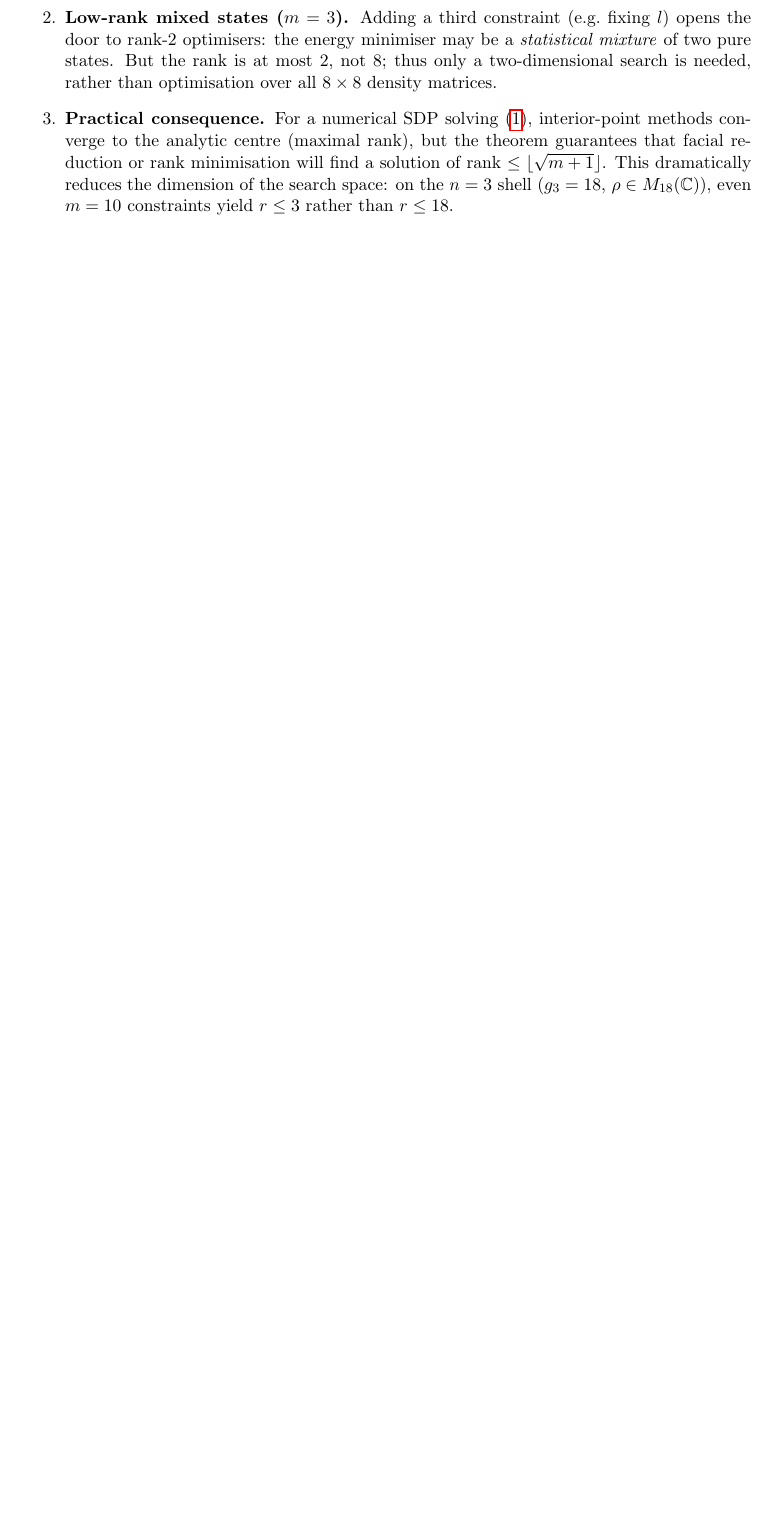
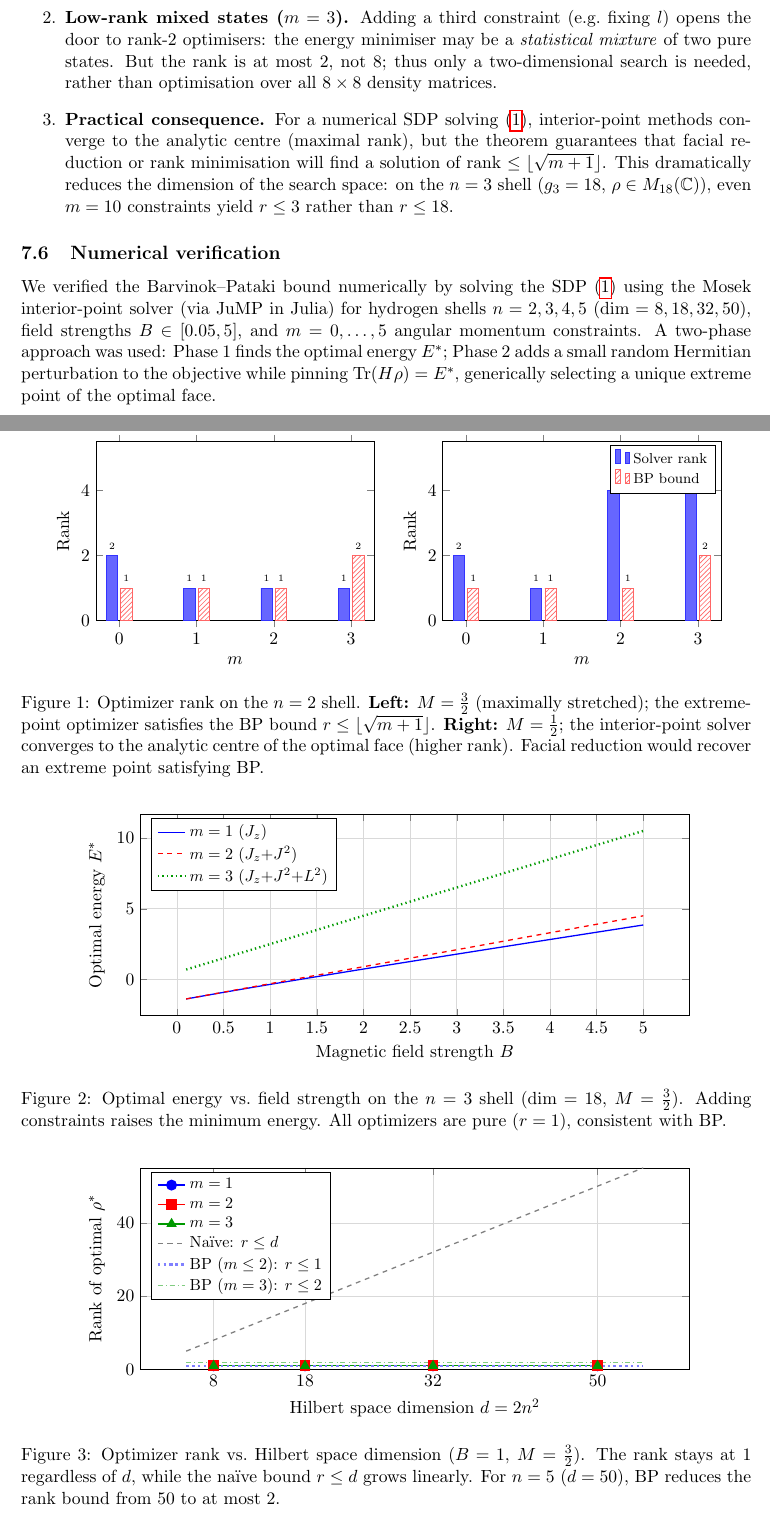
Before and after one commit to tobiasosborne/Barvinok-Pataki-AOU, a LaTeX paper (discussion/barvinok_pataki_aou_proof.tex): part of page 7 of 8 before the commit and two parts of pages 7 and 8 of 9 after it, the two joined at a grey line, cut so that both start at the same text, the shorter picture padded with empty space. Compiled offline with pdfLaTeX.

Commit message:
Include SDP verification plots in main paper (Figures 1-3)
- Fig 1: Rank vs constraints bar chart (M=3/2 extreme point vs M=1/2 analytic centre)
- Fig 2: Optimal energy vs B field strength (n=3 shell, m=1,2,3)
- Fig 3: Rank vs Hilbert space dimension (BP bound vs naïve r≤d)
- Added pgfplots/tikz to preamble, data loaded from numerics/data/

Co-Authored-By: Claude Opus 4.6 (1M context) <noreply@anthropic.com>

```diff
--- a/discussion/barvinok_pataki_aou_proof.tex
+++ b/discussion/barvinok_pataki_aou_proof.tex
@@ -27,6 +27,13 @@
 \newcommand{\bra}[1]{\langle#1|}
 \newcommand{\braket}[2]{\langle#1|#2\rangle}
 \usepackage{booktabs}
+\usepackage{pgfplots}
+\pgfplotsset{compat=newest}
+\usepgfplotslibrary{groupplots}
+\usetikzlibrary{patterns}
+\pgfplotsset{
+    table/.append style={col sep=space, header=true},
+}
 
 \title{A Barvinok--Pataki Theorem for Archimedean Order Unit Spaces}
 \author{Timo Ziegler,$^{1}$
@@ -613,6 +620,130 @@ $m$ & \textbf{Constraints (on the $n=2$ shell)} & $r^2 \leq m + 1$
   $r \leq 3$ rather than $r \leq 18$.
 \end{enumerate}
 
+\subsection{Numerical verification}
+
+We verified the Barvinok--Pataki bound numerically by solving the SDP
+\eqref{eq:hydrogen-opt} using the Mosek interior-point solver (via
+JuMP in Julia) for hydrogen shells $n = 2, 3, 4, 5$
+($\dim = 8, 18, 32, 50$), field strengths $B \in [0.05, 5]$, and
+$m = 0, \ldots, 5$ angular momentum constraints.  A two-phase
+approach was used: Phase~1 finds the optimal energy $E^*$; Phase~2
+adds a small random Hermitian perturbation to the objective while
+pinning $\Tr(H\rho) = E^*$, generically selecting a unique extreme
+point of the optimal face.
+
+\begin{figure}[htbp]
+\centering
+\begin{tikzpicture}
+\begin{groupplot}[
+    group style={
+        group size=2 by 1,
+        horizontal sep=1.5cm,
+    },
+    width=0.48\textwidth,
+    height=5.5cm,
+    ybar,
+    /pgf/bar width=7pt,
+    xlabel={$m$},
+    ylabel={Rank},
+    ymin=0, ymax=5.5,
+    xtick={0,1,2,3},
+    nodes near coords,
+    every node near coord/.append style={font=\tiny},
+]
+\nextgroupplot[title={$M = \tfrac{3}{2}$ (stretched)}, title style={font=\small}]
+\addplot[fill=blue!60, draw=blue!80] coordinates {
+    (0, 2) (1, 1) (2, 1) (3, 1)
+};
+\addplot[fill=red!30, draw=red!60, pattern=north east lines, pattern color=red!60] coordinates {
+    (0, 1) (1, 1) (2, 1) (3, 2)
+};
+\nextgroupplot[title={$M = \tfrac{1}{2}$ (analytic centre)}, title style={font=\small},
+    legend style={at={(0.98,0.98)}, anchor=north east, font=\footnotesize},
+    legend cell align=left]
+\addplot[fill=blue!60, draw=blue!80] coordinates {
+    (0, 2) (1, 1) (2, 4) (3, 4)
+};
+\addplot[fill=red!30, draw=red!60, pattern=north east lines, pattern color=red!60] coordinates {
+    (0, 1) (1, 1) (2, 1) (3, 2)
+};
+\legend{Solver rank, BP bound}
+\end{groupplot}
+\end{tikzpicture}
+\caption{Optimizer rank on the $n=2$ shell.
+\textbf{Left:} $M=\tfrac{3}{2}$ (maximally stretched); the extreme-point
+optimizer satisfies the BP bound $r \leq \lfloor\sqrt{m+1}\rfloor$.
+\textbf{Right:} $M=\tfrac{1}{2}$; the interior-point solver converges to the
+analytic centre of the optimal face (higher rank).  Facial reduction
+would recover an extreme point satisfying BP.}
+\label{fig:rank-vs-m}
+\end{figure}
+
+\begin{figure}[htbp]
+\centering
+\begin{tikzpicture}
+\begin{axis}[
+    width=0.85\textwidth,
+    height=6cm,
+    xlabel={Magnetic field strength $B$},
+    ylabel={Optimal energy $E^*$},
+    legend style={at={(0.02,0.98)}, anchor=north west, font=\small},
+    legend cell align=left,
+    grid=major,
+    grid style={gray!30},
+]
+\addplot[blue, thick, mark=none]
+    table[x index=0, y index=2] {../numerics/data/energy_vs_B_n3_m1.dat};
+\addplot[red, thick, mark=none, dashed]
+    table[x index=0, y index=2] {../numerics/data/energy_vs_B_n3_m2.dat};
+\addplot[green!60!black, thick, mark=none, dotted, line width=1.5pt]
+    table[x index=0, y index=2] {../numerics/data/energy_vs_B_n3_m3.dat};
+\legend{$m=1$ ($J_z$), $m=2$ ($J_z{+}J^2$), $m=3$ ($J_z{+}J^2{+}L^2$)}
+\end{axis}
+\end{tikzpicture}
+\caption{Optimal energy vs.\ field strength on the $n=3$ shell
+($\dim=18$, $M=\tfrac{3}{2}$).  Adding constraints raises the minimum
+energy.  All optimizers are pure ($r=1$), consistent with BP.}
+\label{fig:energy-vs-B}
+\end{figure}
+
+\begin{figure}[htbp]
+\centering
+\begin{tikzpicture}
+\begin{axis}[
+    width=0.85\textwidth,
+    height=6cm,
+    xlabel={Hilbert space dimension $d = 2n^2$},
+    ylabel={Rank of optimal $\rho^*$},
+    ymin=0, ymax=55,
+    xtick={8, 18, 32, 50},
+    legend style={at={(0.02,0.98)}, anchor=north west, font=\small},
+    legend cell align=left,
+    grid=major,
+    grid style={gray!30},
+]
+\addplot[blue, thick, mark=*, mark size=3pt]
+    table[x index=1, y index=3] {../numerics/data/rank_vs_shell_m1.dat};
+\addplot[red, thick, mark=square*, mark size=3pt]
+    table[x index=1, y index=3] {../numerics/data/rank_vs_shell_m2.dat};
+\addplot[green!60!black, thick, mark=triangle*, mark size=3pt]
+    table[x index=1, y index=3] {../numerics/data/rank_vs_shell_m3.dat};
+\addplot[gray, dashed, thick, mark=none, domain=5:55, samples=2] {x};
+\addplot[blue!50, dotted, ultra thick, domain=5:55, samples=2] {1};
+\addplot[green!60!black!50, dashdotted, thick, domain=5:55, samples=2] {2};
+\legend{$m=1$, $m=2$, $m=3$,
+        Na\"{\i}ve: $r \leq d$,
+        BP ($m \leq 2$): $r \leq 1$,
+        BP ($m = 3$): $r \leq 2$}
+\end{axis}
+\end{tikzpicture}
+\caption{Optimizer rank vs.\ Hilbert space dimension ($B=1$,
+$M=\tfrac{3}{2}$).  The rank stays at $1$ regardless of $d$, while the
+na\"{\i}ve bound $r \leq d$ grows linearly.  For $n=5$ ($d=50$), BP
+reduces the rank bound from $50$ to at most~$2$.}
+\label{fig:rank-vs-dim}
+\end{figure}
+
 %% ========================================================================
 \section*{Acknowledgements}
 %% ========================================================================
```
Also changed, not shown: discussion/barvinok_pataki_aou_proof.pdf.
